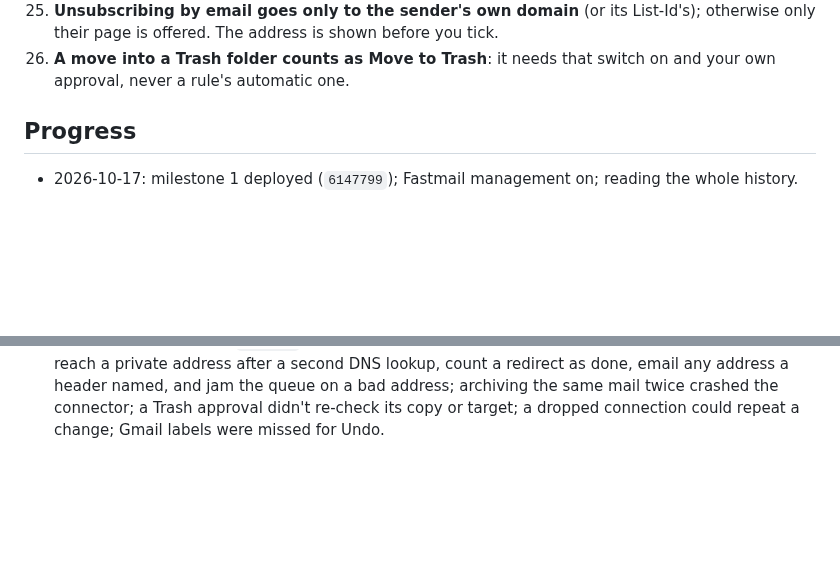
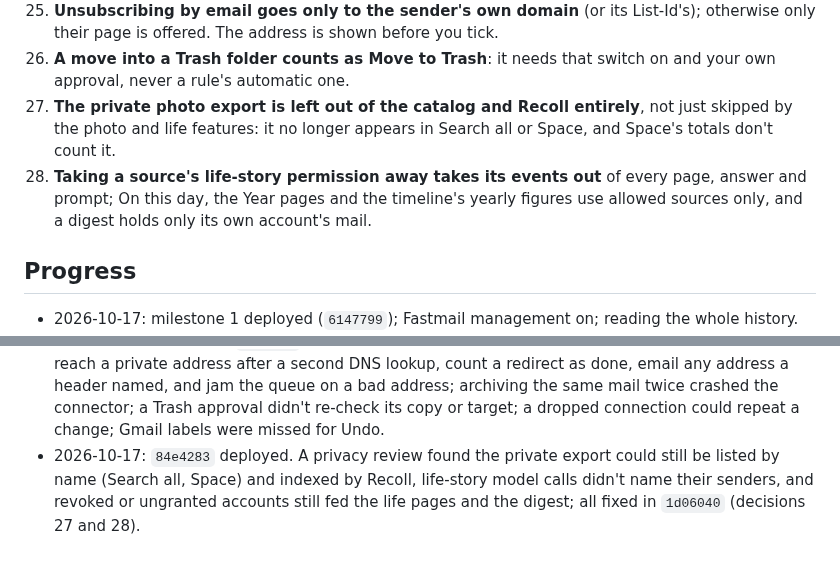
Before and after one commit to endthestart/towpath, a Markdown page: docs/plans/2026-10-17-autonomous-build.md, 2 parts joined by grey strips. Rendered like a GitHub page; blank space fills up the shorter version.

Commit message:
Record the privacy decisions

```diff
--- a/docs/plans/2026-10-17-autonomous-build.md
+++ b/docs/plans/2026-10-17-autonomous-build.md
@@ -113,6 +113,11 @@ Balanced across three areas, mail first:
     is offered. The address is shown before you tick.
 26. **A move into a Trash folder counts as Move to Trash**: it needs that switch on and your own approval, never a
     rule's automatic one.
+27. **The private photo export is left out of the catalog and Recoll entirely**, not just skipped by the photo
+    and life features: it no longer appears in Search all or Space, and Space's totals don't count it.
+28. **Taking a source's life-story permission away takes its events out** of every page, answer and prompt; On
+    this day, the Year pages and the timeline's yearly figures use allowed sources only, and a digest holds only
+    its own account's mail.
 
 ## Progress
 
@@ -175,3 +180,6 @@ Balanced across three areas, mail first:
   second DNS lookup, count a redirect as done, email any address a header named, and jam the queue on a bad
   address; archiving the same mail twice crashed the connector; a Trash approval didn't re-check its copy or target;
   a dropped connection could repeat a change; Gmail labels were missed for Undo.
+- 2026-10-17: `84e4283` deployed. A privacy review found the private export could still be listed by name (Search
+  all, Space) and indexed by Recoll, life-story model calls didn't name their senders, and revoked or ungranted
+  accounts still fed the life pages and the digest; all fixed in `1d06040` (decisions 27 and 28).
```
